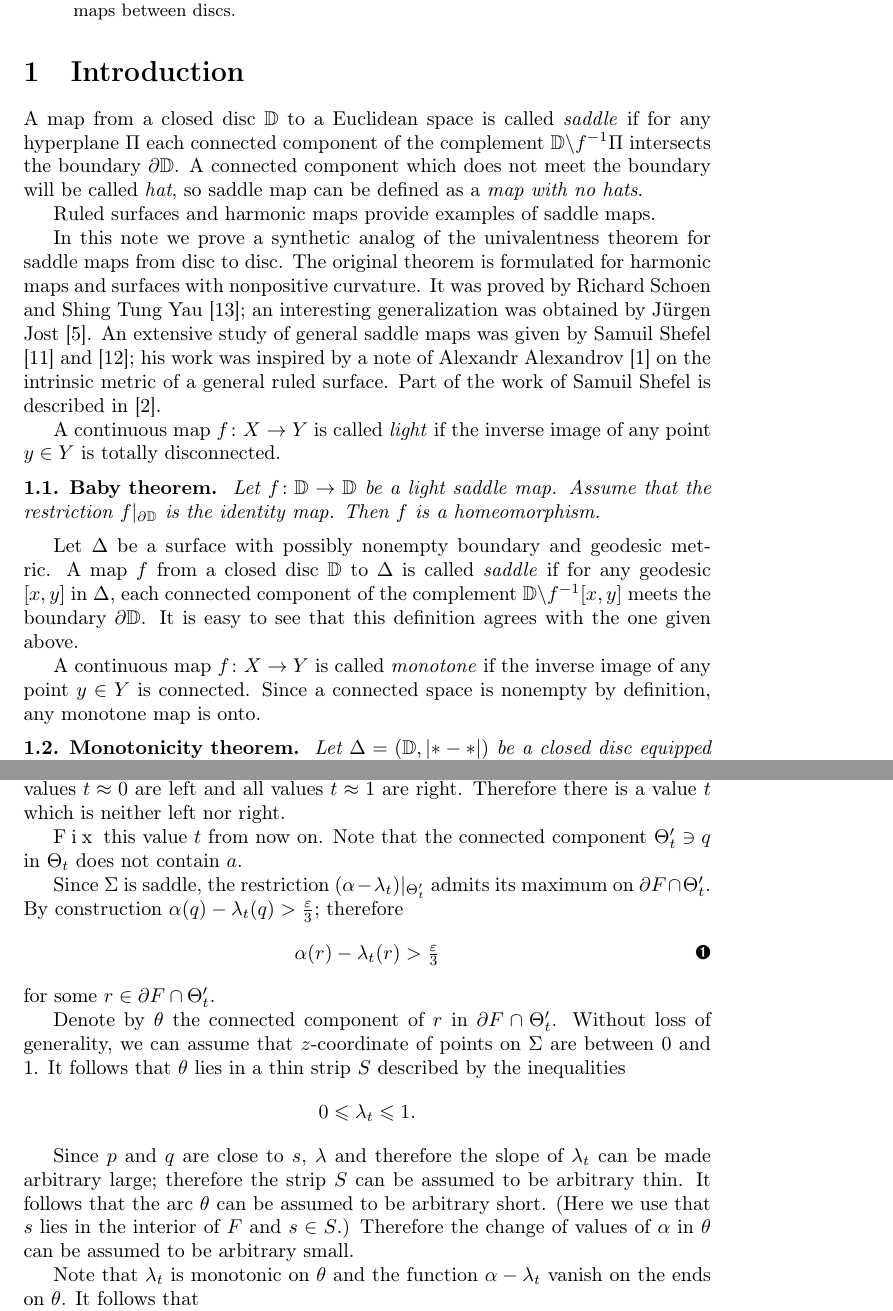
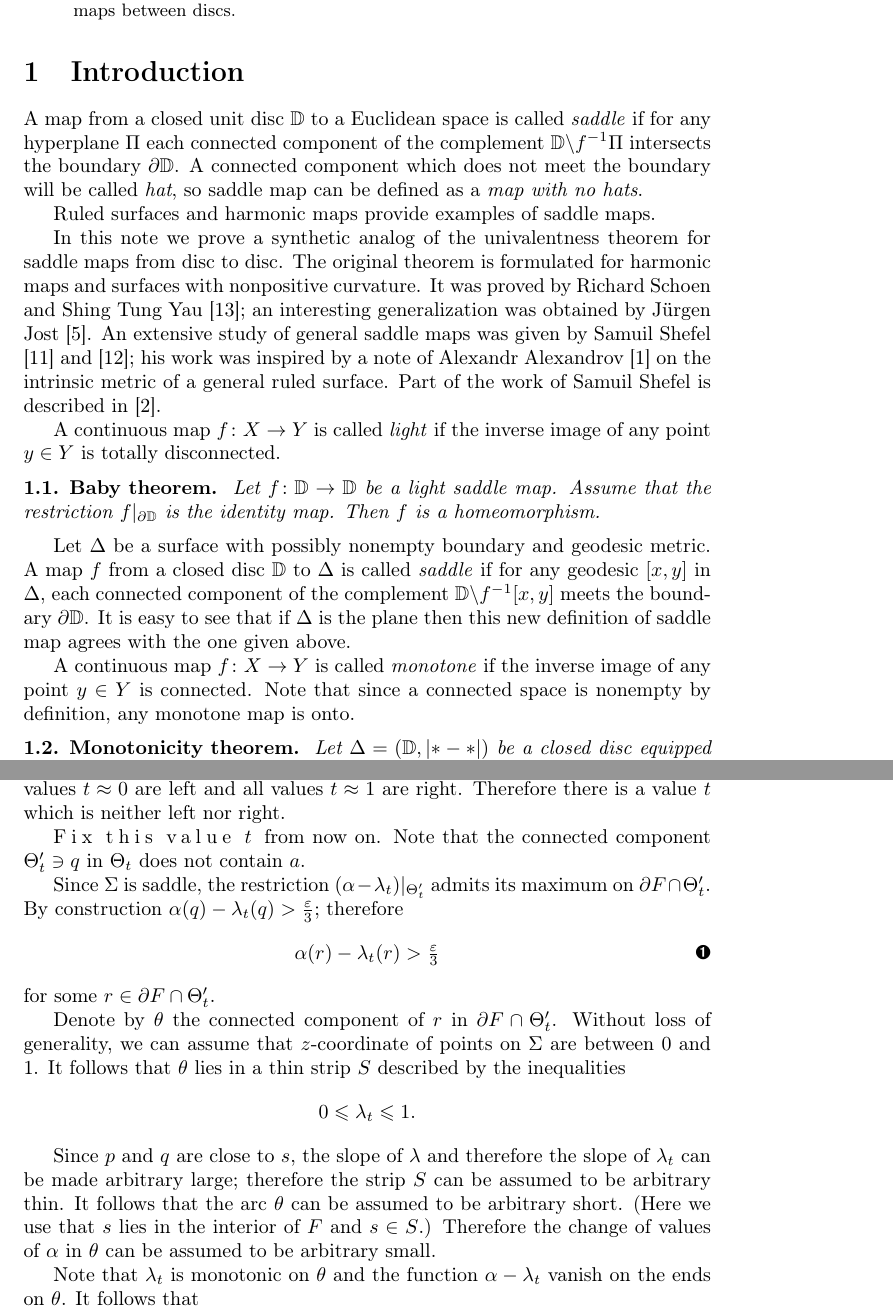
Before and after one commit to anton-petrunin/saddle-disc, a LaTeX paper (monotone-disc.tex): two parts of pages 1 and 6 of 9 before the commit and two parts of pages 1 and 6 of 8 after it, joined at a grey line, cut so that both start at the same text. Compiled offline with pdfLaTeX.

Commit message:
maybe finished

```diff
--- a/monotone-disc.tex
+++ b/monotone-disc.tex
@@ -33,7 +33,7 @@ We prove an analog of Schoen--Yau univalentness theorem for saddle maps between
 
 \section{Introduction}
 
-A map from a closed disc $\DD$ to a Euclidean space is called \emph{saddle} if for any hyperplane $\Pi$ each connected component of the
+A map from a closed unit disc $\DD$ to a Euclidean space is called \emph{saddle} if for any hyperplane $\Pi$ each connected component of the
 complement $\DD\backslash f^{-1}\Pi$ intersects the boundary~$\partial \DD$.
 A connected component which does not meet the boundary will be called \emph{hat},
 so saddle map can be defined as a \emph{map with no hats}.
@@ -60,10 +60,10 @@ Then $f$ is a homeomorphism.
 Let $\Delta$ be a surface with possibly nonempty boundary and geodesic metric.
 A map $f$ from a closed disc $\DD$ to $\Delta$ is called \emph{saddle}
 if for any geodesic $[x,y]$ in $\Delta$, each connected component of the complement $\DD\backslash f^{-1}[x,y]$ meets the boundary~$\partial\DD$.
-It is easy to see that this definition agrees with the one given above.
+It is easy to see that if $\Delta$ is the plane then this new definition of saddle map agrees with the one given above.
 
 A continuous map $f\:X\to Y$ is called \emph{monotone} if the inverse image of any point $y\in Y$ is connected.
-Since a connected space is nonempty by definition, any monotone map is onto.
+Note that since a connected space is nonempty by definition, any monotone map is onto.
 
 \begin{thm}{Monotonicity theorem}\label{thm:main}
 Let $\Delta=(\DD,|{*}-{*}|)$ be a closed disc equipped with a $\CAT[\kappa]$ metric
@@ -347,7 +347,7 @@ The sets of left (right) values are open in $[0,1]$.
 We can assume that all values $t\approx0$ are left and all values $t\approx1$ are right.
 Therefore there is a value $t$ which is neither left nor right.
 
-\so{Fix} this value $t$ from now on.
+\so{Fix this value $t$} from now on.
 Note that the connected component $\Theta_t'\ni q$ in $\Theta_t$ does not contain $a$.
 
 Since $\Sigma$ is saddle, the restriction $(\alpha-\lambda_t)|_{\Theta_t'}$ admits its maximum on $\partial F\cap \Theta_t'$.
@@ -364,7 +364,7 @@ It follows that $\theta$ lies in a thin strip $S$ described by the inequalities
 \[0\le \lambda_t\le 1.\]
 
 Since $p$ and $q$ are close to $s$,
- $\lambda$ and therefore the slope of $\lambda_t$ can be made arbitrary large;
+ the slope of $\lambda$ and therefore the slope of $\lambda_t$ can be made arbitrary large;
 therefore the strip $S$ can be assumed to be arbitrary thin.
 It follows that the arc $\theta$ can be assumed to be  arbitrary short.
 (Here we use that $s$ lies in the interior of $F$ and $s\in S$.)
```
Also changed, not shown: monotone-disc.tex (15 more changed lines).
